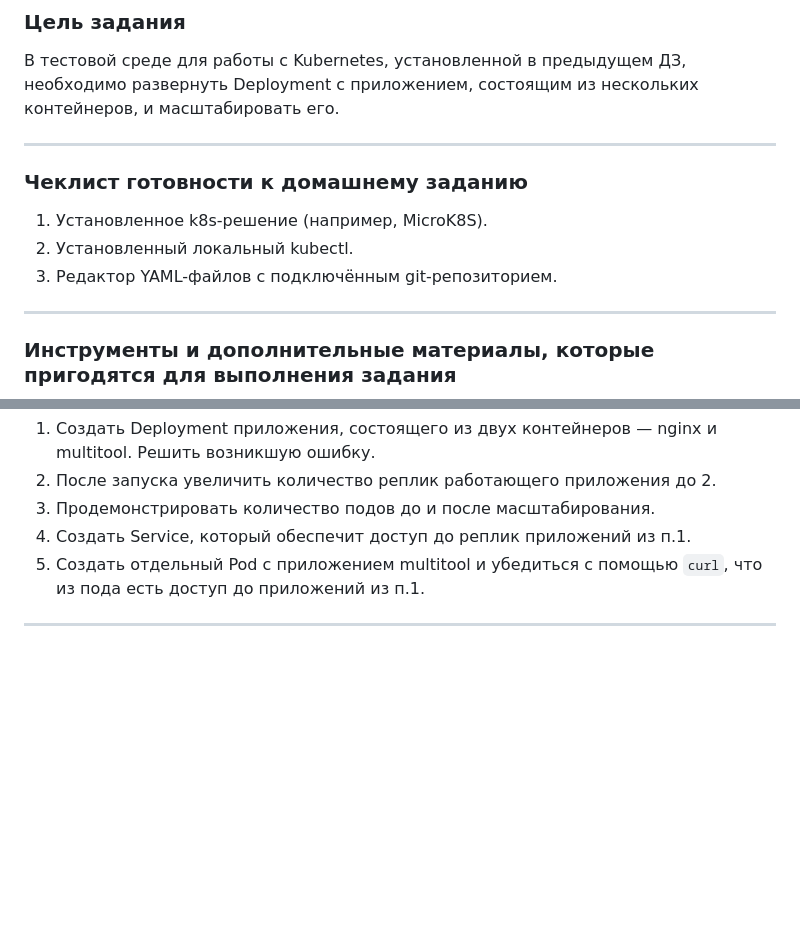
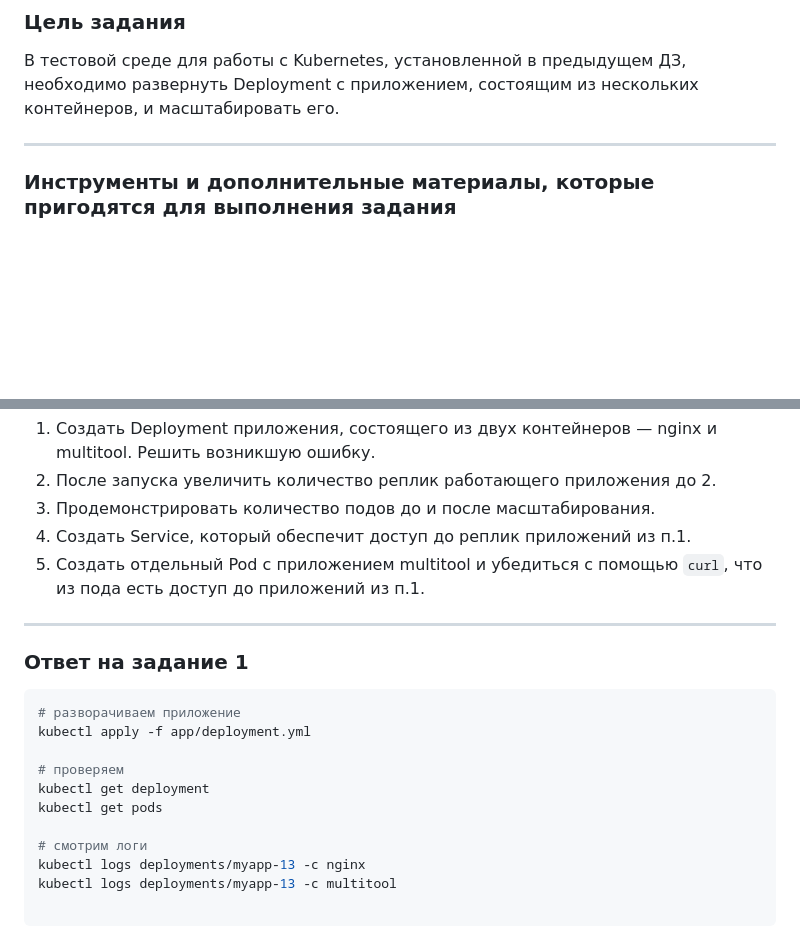
Before and after one commit to StackAls/nl-homeworks, a Markdown page: kuber-base/1.3/README.md, 2 parts joined by grey strips. GitHub-like rendering; blank space fills up the shorter version.

Commit message:
Add readme to hw 1.3

````diff
--- a/kuber-base/1.3/README.md
+++ b/kuber-base/1.3/README.md
@@ -3,14 +3,6 @@
 ### Цель задания
 
 В тестовой среде для работы с Kubernetes, установленной в предыдущем ДЗ, необходимо развернуть Deployment с приложением, состоящим из нескольких контейнеров, и масштабировать его.
-
-------
-
-### Чеклист готовности к домашнему заданию
-
-1. Установленное k8s-решение (например, MicroK8S).
-2. Установленный локальный kubectl.
-3. Редактор YAML-файлов с подключённым git-репозиторием.
 
 ------
 
@@ -32,3 +24,19 @@
 
 ------
 
+### Ответ на задание 1
+
+```bash
+# разворачиваем приложение
+kubectl apply -f app/deployment.yml
+
+# проверяем
+kubectl get deployment
+kubectl get pods
+
+# смотрим логи
+kubectl logs deployments/myapp-13 -c nginx
+kubectl logs deployments/myapp-13 -c multitool
+
+```
+
````
Also changed, not shown: other parts of kuber-base/1.3/README.md (+23 -0 lines).
